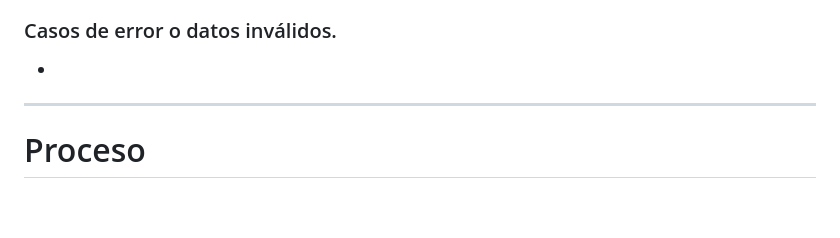
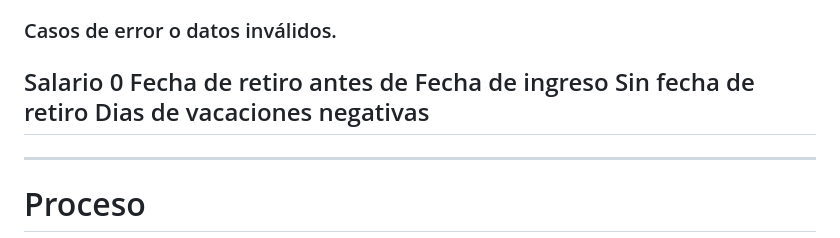
Before and after one commit to Jhoan-rios/liquidacion-definitiva, a Markdown page: README.md, the part around the change. GitHub-like rendering; blank space fills up the shorter version.

Commit message:
Updated information of README

```diff
--- a/README.md
+++ b/README.md
@@ -38,7 +38,10 @@ El usuario debe ingresar la siguiente información:
 
 ### Casos de error o datos inválidos.
 
-
+Salario 0
+Fecha de retiro antes de Fecha de ingreso
+Sin fecha de retiro
+Dias de vacaciones negativas
 -
 ---
 
```
